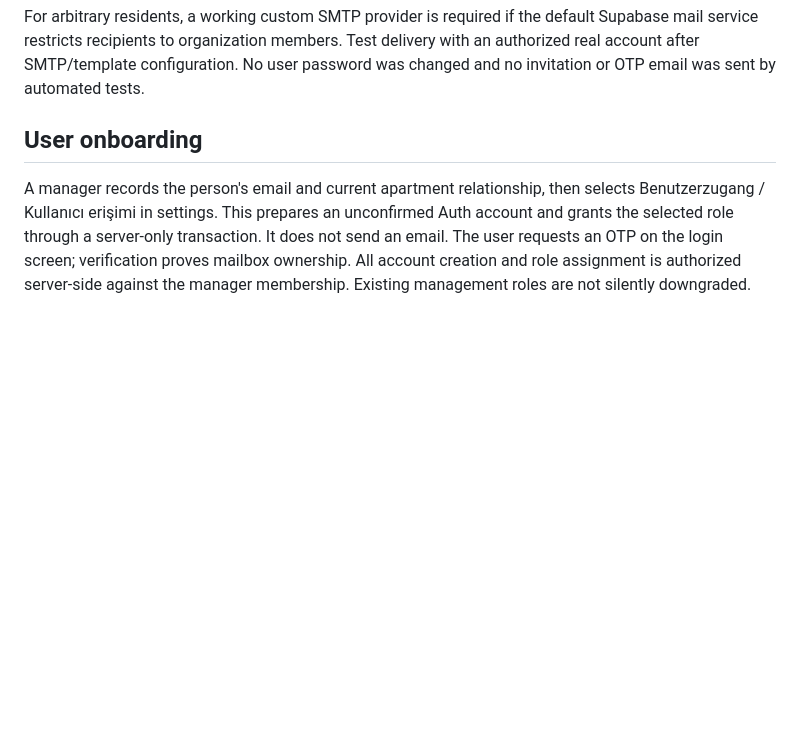
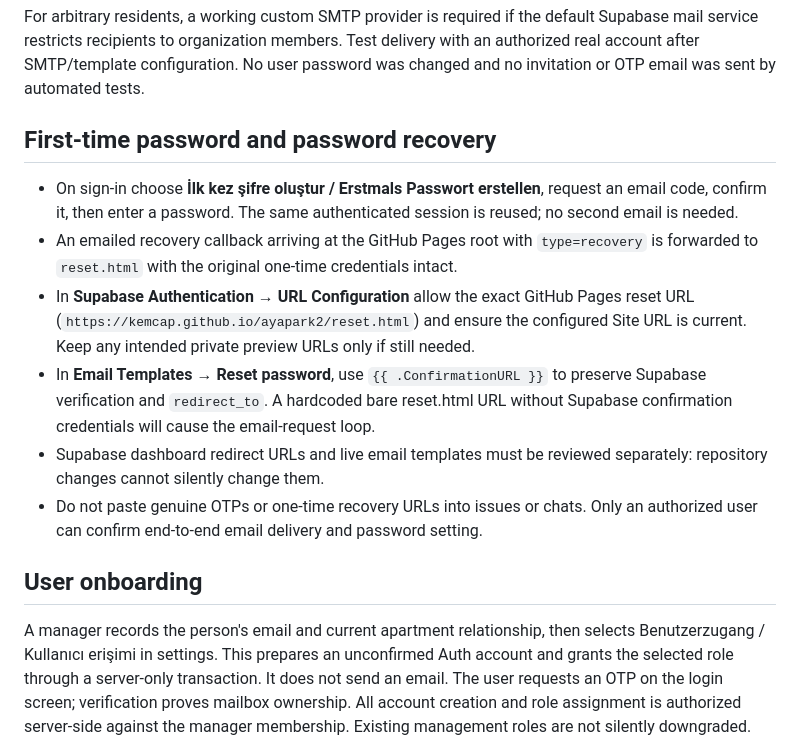
Before and after one commit to kemcap/ayapark2, a Markdown page: AUTH-SETUP.md, the part around the change. Rendered like a GitHub page; blank space fills up the shorter version.

Commit message:
Document new password setup and recovery configuration

```diff
--- a/AUTH-SETUP.md
+++ b/AUTH-SETUP.md
@@ -20,6 +20,14 @@ Under Authentication → URL Configuration, retain existing URLs and allow:
 Use `https://kemcap.github.io/ayapark2/` as Site URL after the migration. Existing emails retain their original URLs; request a fresh email after configuration.
 
 For arbitrary residents, a working custom SMTP provider is required if the default Supabase mail service restricts recipients to organization members. Test delivery with an authorized real account after SMTP/template configuration. No user password was changed and no invitation or OTP email was sent by automated tests.
+
+## First-time password and password recovery
+- On sign-in choose **İlk kez şifre oluştur / Erstmals Passwort erstellen**, request an email code, confirm it, then enter a password. The same authenticated session is reused; no second email is needed.
+- An emailed recovery callback arriving at the GitHub Pages root with `type=recovery` is forwarded to `reset.html` with the original one-time credentials intact.
+- In **Supabase Authentication → URL Configuration** allow the exact GitHub Pages reset URL (`https://kemcap.github.io/ayapark2/reset.html`) and ensure the configured Site URL is current. Keep any intended private preview URLs only if still needed.
+- In **Email Templates → Reset password**, use `{{ .ConfirmationURL }}` to preserve Supabase verification and `redirect_to`. A hardcoded bare reset.html URL without Supabase confirmation credentials will cause the email-request loop.
+- Supabase dashboard redirect URLs and live email templates must be reviewed separately: repository changes cannot silently change them.
+- Do not paste genuine OTPs or one-time recovery URLs into issues or chats. Only an authorized user can confirm end-to-end email delivery and password setting.
 
 ## User onboarding
 
```
